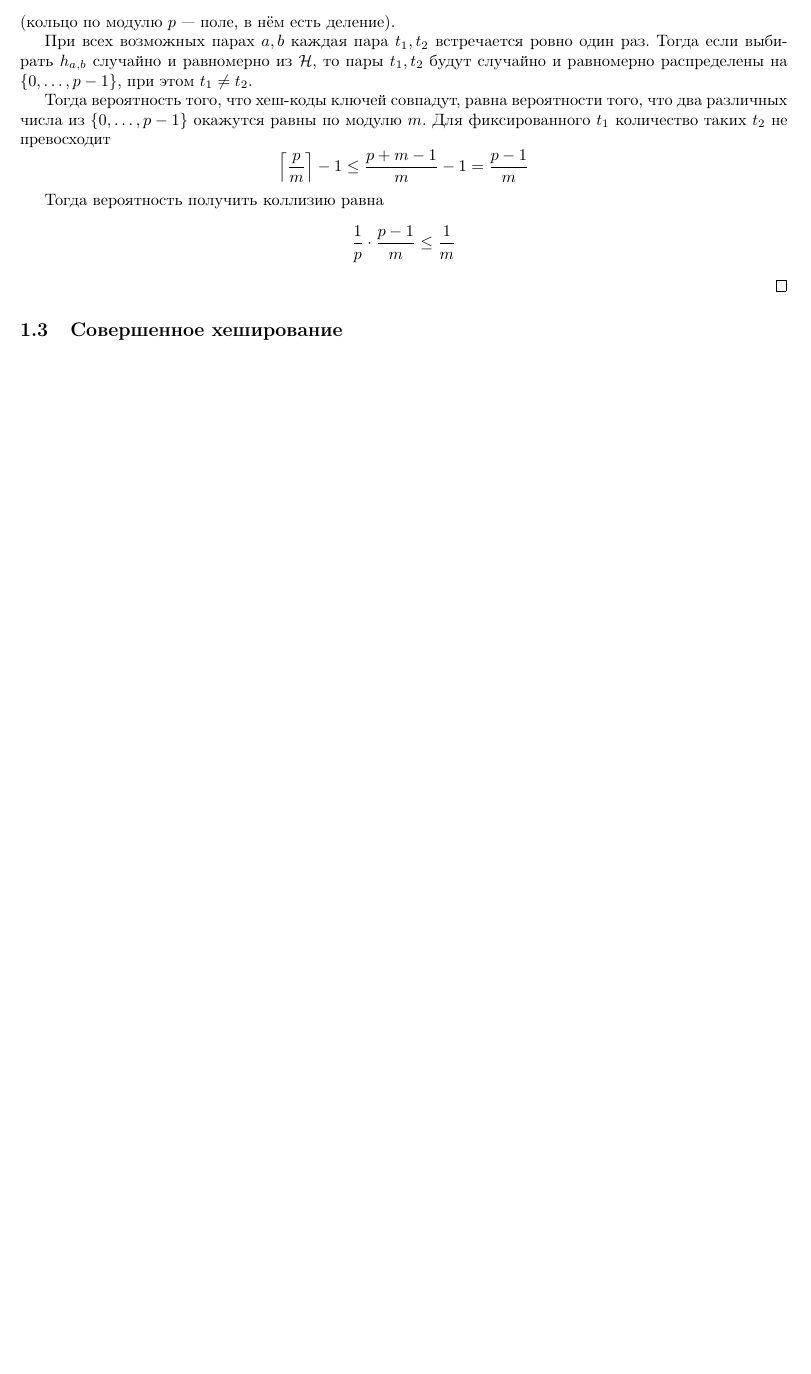
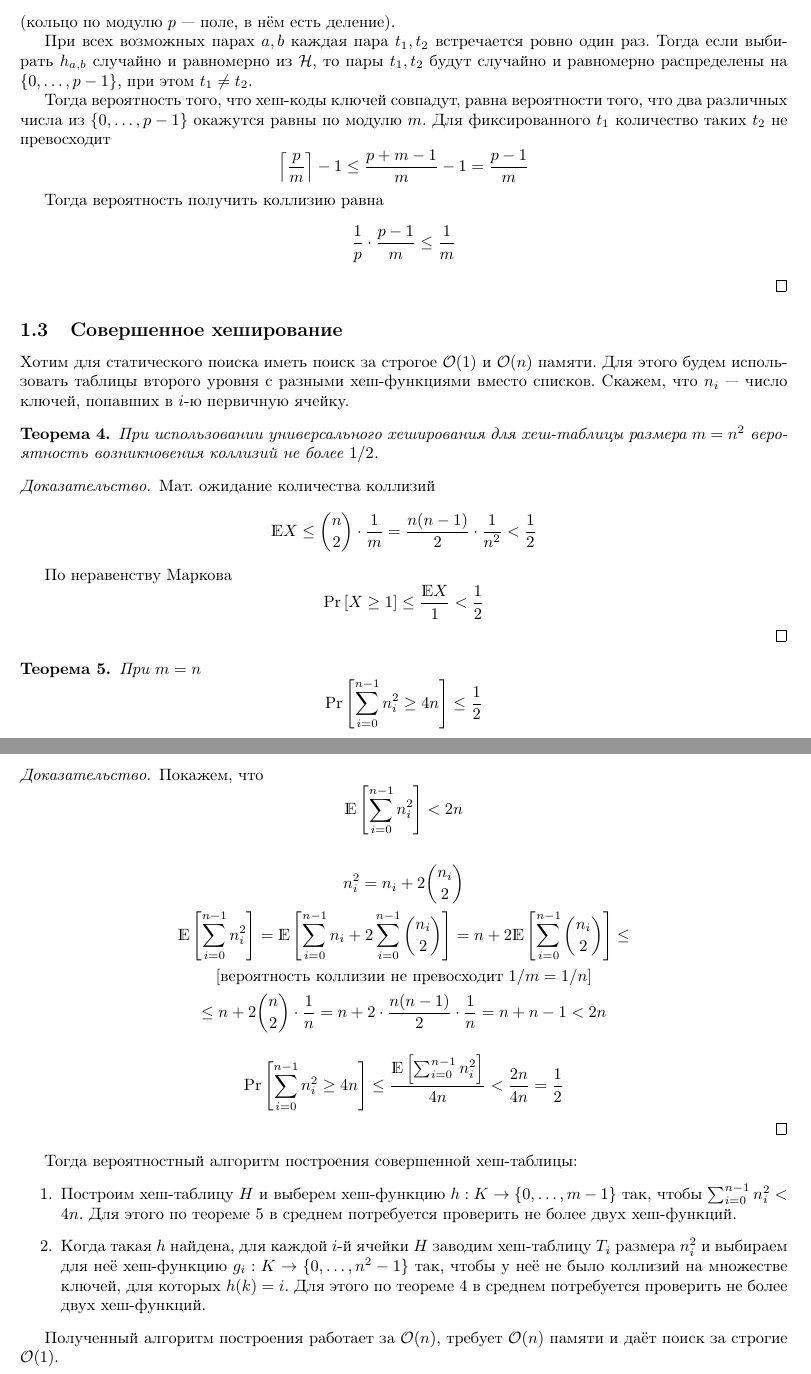
Before and after one commit to Nikolai-SE/sem10-algo-exam, a LaTeX document (main.tex, which reads part06.tex): part of page 3 of 3 before the commit and two parts of pages 3 and 4 of 4 after it, the two joined at a grey line, cut so that both start at the same text, the shorter picture padded with empty space. Compiled offline with pdfLaTeX.

Commit message:
Add perfect hashing

```diff
--- a/part06.tex
+++ b/part06.tex
@@ -118,3 +118,82 @@ $k_1$ и $k_2$
 \end{proof}
 
 \subsection{Совершенное хеширование}
+Хотим для статического поиска иметь
+поиск за строгое $\O(1)$
+и $\O(n)$ памяти.
+Для этого будем использовать таблицы второго уровня
+с разными хеш-функциями вместо списков.
+Скажем, что $n_i$ --- число ключей,
+попавших в $i$-ю первичную ячейку.
+
+\begin{theorem}
+    \label{thm:06-1}
+    При использовании универсального хеширования
+    для хеш-таблицы размера $m = n^2$ вероятность
+    возникновения коллизий не более $1/2$.
+\end{theorem}
+\begin{proof}
+    Мат. ожидание количества коллизий
+    \[
+        \E X \leq \binom{n}{2} \cdot \frac{1}{m}
+        = \frac{n(n - 1)}{2} \cdot \frac{1}{n^2} < \frac{1}{2}
+    \]
+
+    По неравенству Маркова
+    \[
+        \Pr \brackets{X \geq 1} \leq \frac{\E X}{1}
+        < \frac{1}{2}
+    \]
+\end{proof}
+
+\begin{theorem}
+    \label{thm:06-2}
+    При $m = n$
+    \[
+        \Pr \brackets{\sum_{i=0}^{n-1} n_i^2 \geq 4n} \leq \frac{1}{2}
+    \]
+\end{theorem}
+\begin{proof}
+    Покажем, что
+    \[
+        \E \brackets{\sum_{i=0}^{n-1} n_i^2} < 2n
+    \]
+
+    \begin{gather*}
+        n_i^2 = n_i + 2 \binom{n_i}{2} \\
+        \E \brackets{\sum_{i=0}^{n-1} n_i^2}
+        = \E \brackets{\sum_{i=0}^{n-1} n_i + 2 \sum_{i=0}^{n-1} \binom{n_i}{2}}
+        = n + 2 \E \brackets{\sum_{i=0}^{n-1} \binom{n_i}{2}} \leq \\
+        \brackets{\text{вероятность коллизии не превосходит $1/m = 1/n$}} \\
+        \leq n + 2 \binom{n}{2} \cdot \frac{1}{n}
+        = n + 2 \cdot \frac{n (n - 1)}{2} \cdot \frac{1}{n}
+        = n + n - 1 < 2n
+    \end{gather*}
+
+    \[
+        \Pr \brackets{\sum_{i=0}^{n-1} n_i^2 \geq 4n}
+        \leq \frac{\E \brackets{\sum_{i=0}^{n-1} n_i^2}}{4n}
+        < \frac{2n}{4n} = \frac{1}{2}
+    \]
+\end{proof}
+
+Тогда вероятностный алгоритм
+построения совершенной хеш-таблицы:
+\begin{enumerate}
+    \item Построим хеш-таблицу $H$ и выберем хеш-функцию
+    $h : K \to \{0, \ldots, m - 1\}$
+    так, чтобы $\sum_{i=0}^{n-1} n_i^2 < 4n$.
+    Для этого по теореме~\ref{thm:06-2} в среднем потребуется
+    проверить не более двух хеш-функций.
+
+    \item Когда такая $h$ найдена, для каждой $i$-й ячейки $H$
+    заводим хеш-таблицу $T_i$ размера $n_i^2$
+    и выбираем для неё хеш-функцию $g_i : K \to \{0, \ldots, n^2 - 1\}$
+    так, чтобы у неё не было коллизий на множестве ключей,
+    для которых $h(k) = i$.
+    Для этого по теореме~\ref{thm:06-1} в среднем потребуется
+    проверить не более двух хеш-функций.
+\end{enumerate}
+
+Полученный алгоритм построения работает за $\O(n)$,
+требует $\O(n)$ памяти и даёт поиск за строгие $\O(1)$.
```
